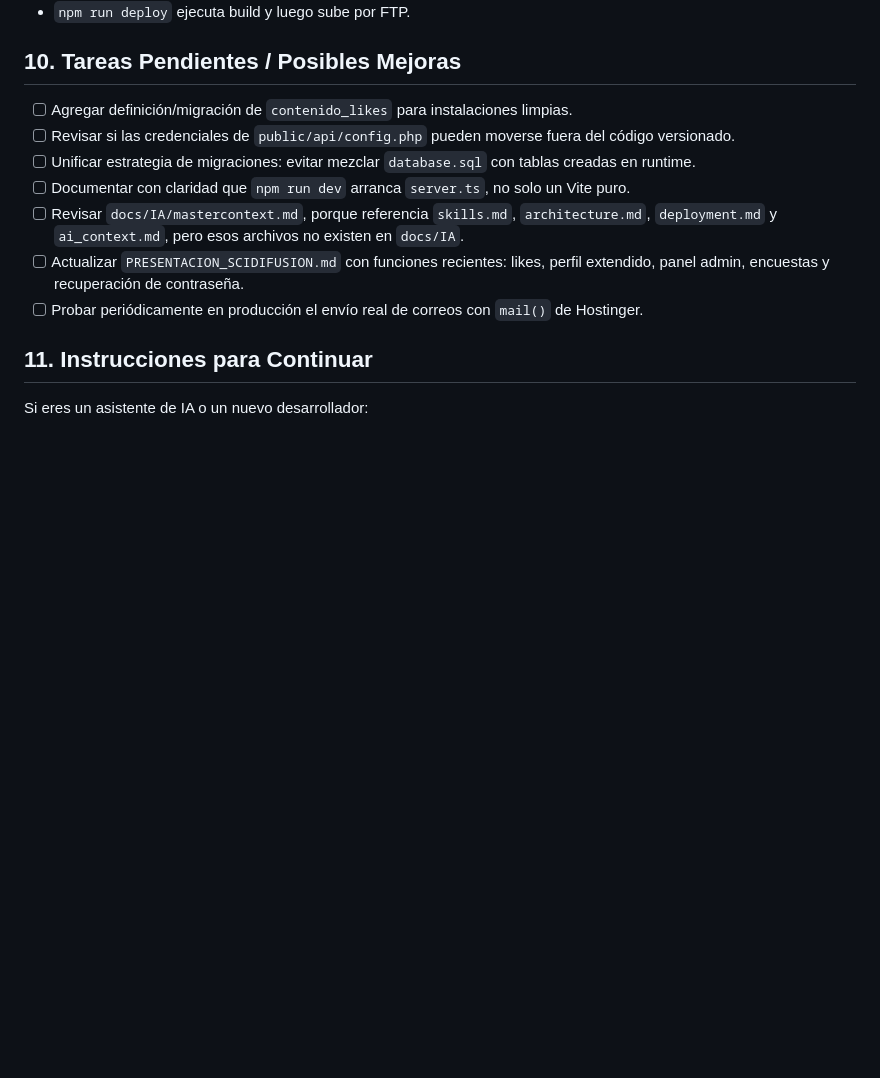
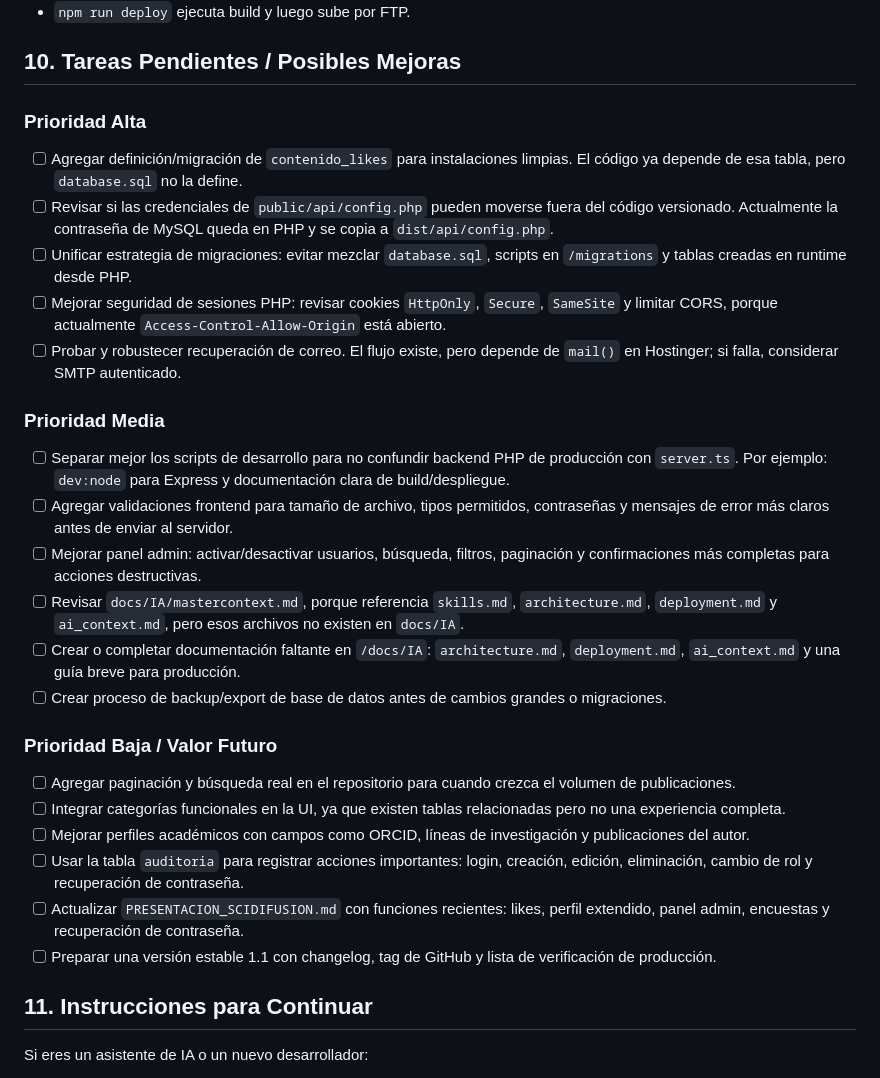
Before and after one commit to mamueljr/SciDifucion, a Markdown page: docs/IA/continue.md, the part around the change. GitHub-like rendering; blank space fills up the shorter version.

Commit message:
Agregar lista de mejoras a continue.md

```diff
--- a/docs/IA/continue.md
+++ b/docs/IA/continue.md
@@ -279,13 +279,31 @@ Notas:
 
 ## 10. Tareas Pendientes / Posibles Mejoras
 
-- [ ] Agregar definición/migración de `contenido_likes` para instalaciones limpias.
-- [ ] Revisar si las credenciales de `public/api/config.php` pueden moverse fuera del código versionado.
-- [ ] Unificar estrategia de migraciones: evitar mezclar `database.sql` con tablas creadas en runtime.
-- [ ] Documentar con claridad que `npm run dev` arranca `server.ts`, no solo un Vite puro.
+### Prioridad Alta
+
+- [ ] Agregar definición/migración de `contenido_likes` para instalaciones limpias. El código ya depende de esa tabla, pero `database.sql` no la define.
+- [ ] Revisar si las credenciales de `public/api/config.php` pueden moverse fuera del código versionado. Actualmente la contraseña de MySQL queda en PHP y se copia a `dist/api/config.php`.
+- [ ] Unificar estrategia de migraciones: evitar mezclar `database.sql`, scripts en `/migrations` y tablas creadas en runtime desde PHP.
+- [ ] Mejorar seguridad de sesiones PHP: revisar cookies `HttpOnly`, `Secure`, `SameSite` y limitar CORS, porque actualmente `Access-Control-Allow-Origin` está abierto.
+- [ ] Probar y robustecer recuperación de correo. El flujo existe, pero depende de `mail()` en Hostinger; si falla, considerar SMTP autenticado.
+
+### Prioridad Media
+
+- [ ] Separar mejor los scripts de desarrollo para no confundir backend PHP de producción con `server.ts`. Por ejemplo: `dev:node` para Express y documentación clara de build/despliegue.
+- [ ] Agregar validaciones frontend para tamaño de archivo, tipos permitidos, contraseñas y mensajes de error más claros antes de enviar al servidor.
+- [ ] Mejorar panel admin: activar/desactivar usuarios, búsqueda, filtros, paginación y confirmaciones más completas para acciones destructivas.
 - [ ] Revisar `docs/IA/mastercontext.md`, porque referencia `skills.md`, `architecture.md`, `deployment.md` y `ai_context.md`, pero esos archivos no existen en `docs/IA`.
+- [ ] Crear o completar documentación faltante en `/docs/IA`: `architecture.md`, `deployment.md`, `ai_context.md` y una guía breve para producción.
+- [ ] Crear proceso de backup/export de base de datos antes de cambios grandes o migraciones.
+
+### Prioridad Baja / Valor Futuro
+
+- [ ] Agregar paginación y búsqueda real en el repositorio para cuando crezca el volumen de publicaciones.
+- [ ] Integrar categorías funcionales en la UI, ya que existen tablas relacionadas pero no una experiencia completa.
+- [ ] Mejorar perfiles académicos con campos como ORCID, líneas de investigación y publicaciones del autor.
+- [ ] Usar la tabla `auditoria` para registrar acciones importantes: login, creación, edición, eliminación, cambio de rol y recuperación de contraseña.
 - [ ] Actualizar `PRESENTACION_SCIDIFUSION.md` con funciones recientes: likes, perfil extendido, panel admin, encuestas y recuperación de contraseña.
-- [ ] Probar periódicamente en producción el envío real de correos con `mail()` de Hostinger.
+- [ ] Preparar una versión estable 1.1 con changelog, tag de GitHub y lista de verificación de producción.
 
 ## 11. Instrucciones para Continuar
 
```
